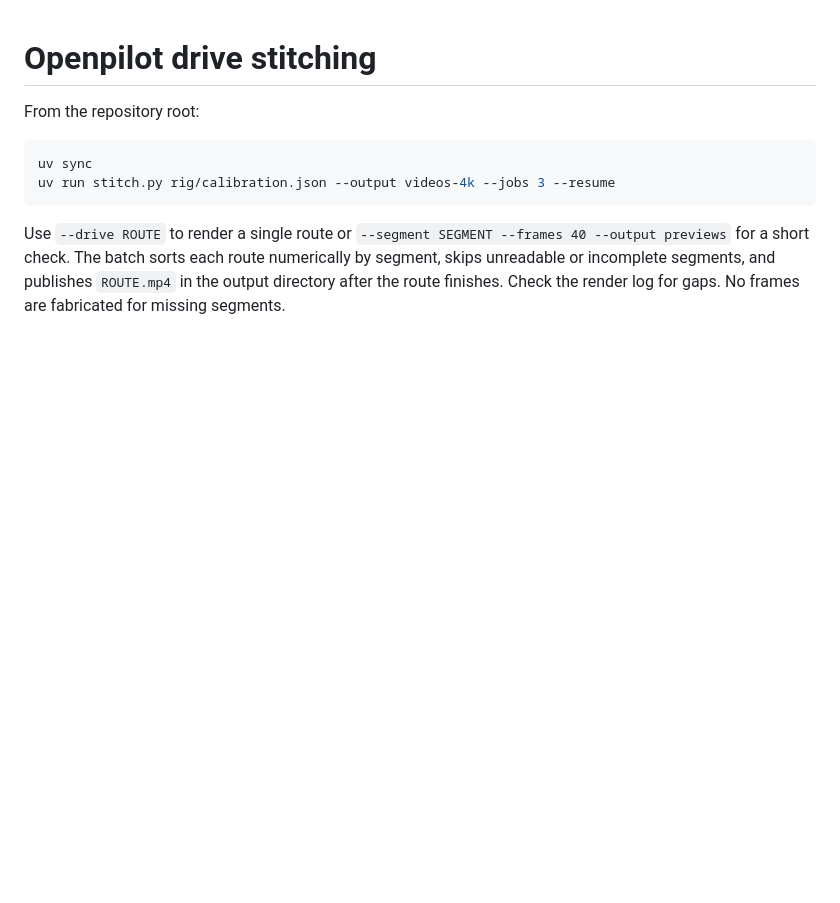
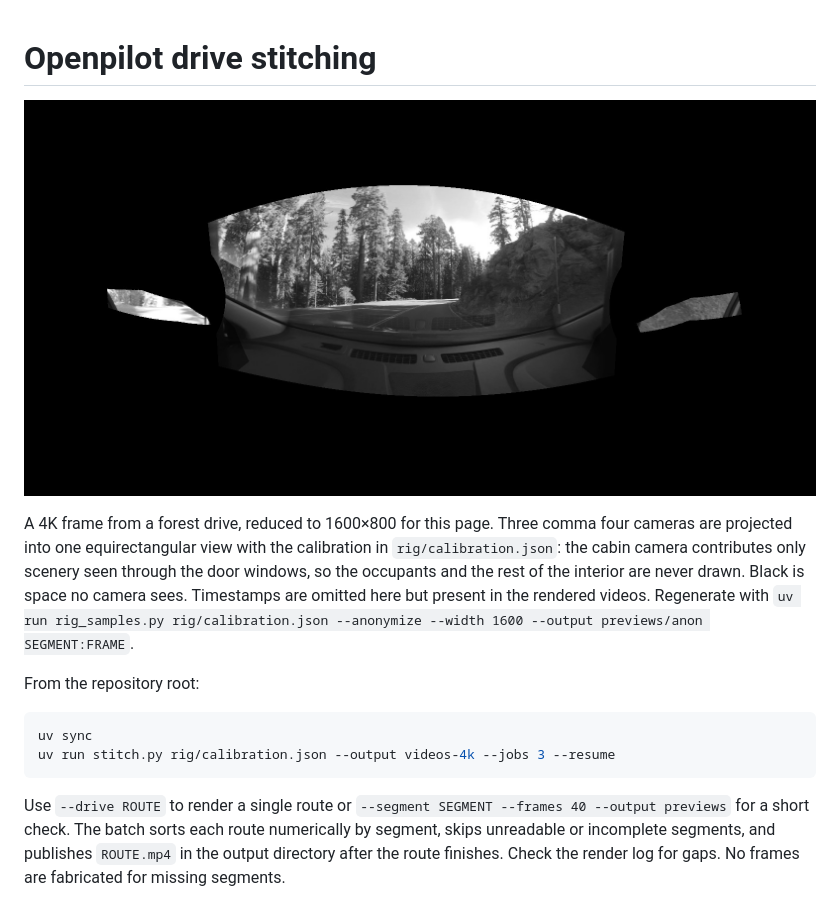
Before and after one commit to hewers/comma-four-spherical, a Markdown page: README.md, the part around the change. Rendered like a GitHub page; pictures changed too: assets/preview.jpg (added); blank space fills up the shorter version.

Commit message:
Add anonymized stitched preview to README

```diff
--- a/README.md
+++ b/README.md
@@ -1,4 +1,13 @@
 # Openpilot drive stitching
+
+![Anonymized equirectangular frame from a forest drive](assets/preview.jpg)
+
+A 4K frame from a forest drive, reduced to 1600×800 for this page. Three comma four cameras are
+projected into one equirectangular view with the calibration in `rig/calibration.json`: the cabin
+camera contributes only scenery seen through the door windows, so the occupants and the rest of the
+interior are never drawn. Black is space no camera sees. Timestamps are omitted here but present in
+the rendered videos. Regenerate with
+`uv run rig_samples.py rig/calibration.json --anonymize --width 1600 --output previews/anon SEGMENT:FRAME`.
 
 From the repository root:
 
```
Also changed, not shown: 1 other file.
